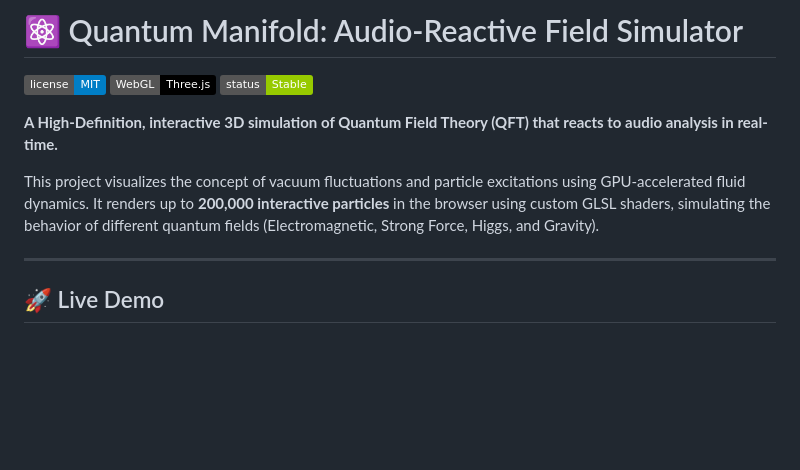
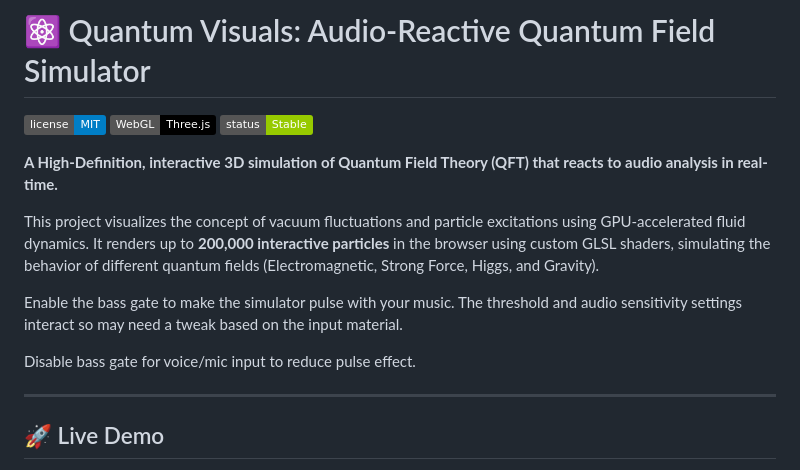
Before and after one commit to stridentsoundworks-spec/gftvisualizer, a Markdown page: README.md, the part around the change. Drawn GitHub-style; badges without logos; blank space fills up the shorter version.

Commit message:
Rename project and enhance README content
Updated project title and added instructions for bass gate settings.

```diff
--- a/README.md
+++ b/README.md
@@ -1,4 +1,4 @@
-# ⚛️ Quantum Manifold: Audio-Reactive Field Simulator
+# ⚛️ Quantum Visuals: Audio-Reactive Quantum Field Simulator
 
 ![License](https://img.shields.io/badge/license-MIT-blue.svg)
 ![WebGL](https://img.shields.io/badge/WebGL-Three.js-black)
@@ -9,6 +9,10 @@
 This project visualizes the concept of vacuum fluctuations and particle excitations using GPU-accelerated fluid dynamics.
 It renders up to **200,000 interactive particles** in the browser using custom GLSL shaders,
 simulating the behavior of different quantum fields (Electromagnetic, Strong Force, Higgs, and Gravity).
+
+Enable the bass gate to make the simulator pulse with your music. The threshold and audio sensitivity settings interact so may need a tweak based on the input material.
+
+Disable bass gate for voice/mic input to reduce pulse effect.
 
 ---
 
```
